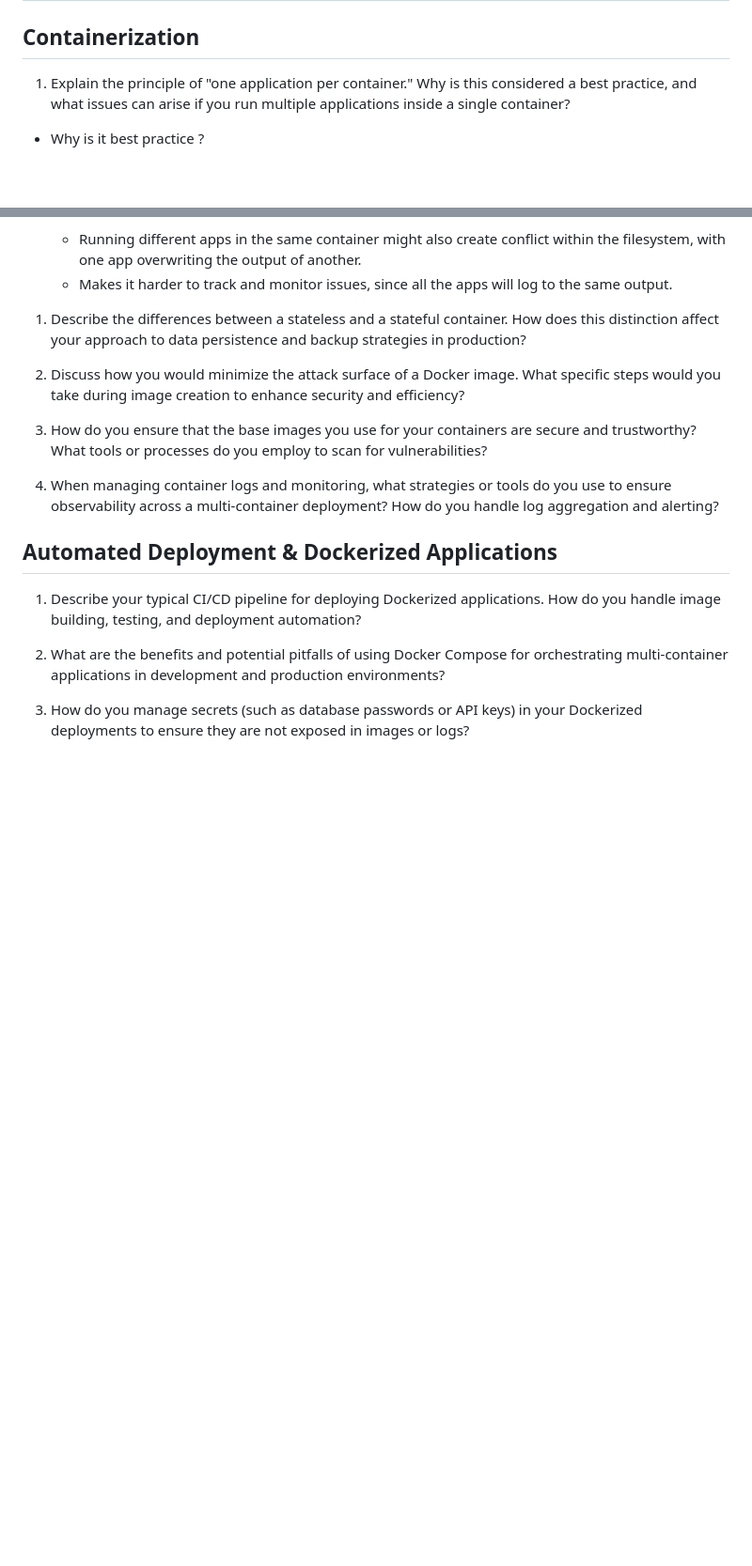
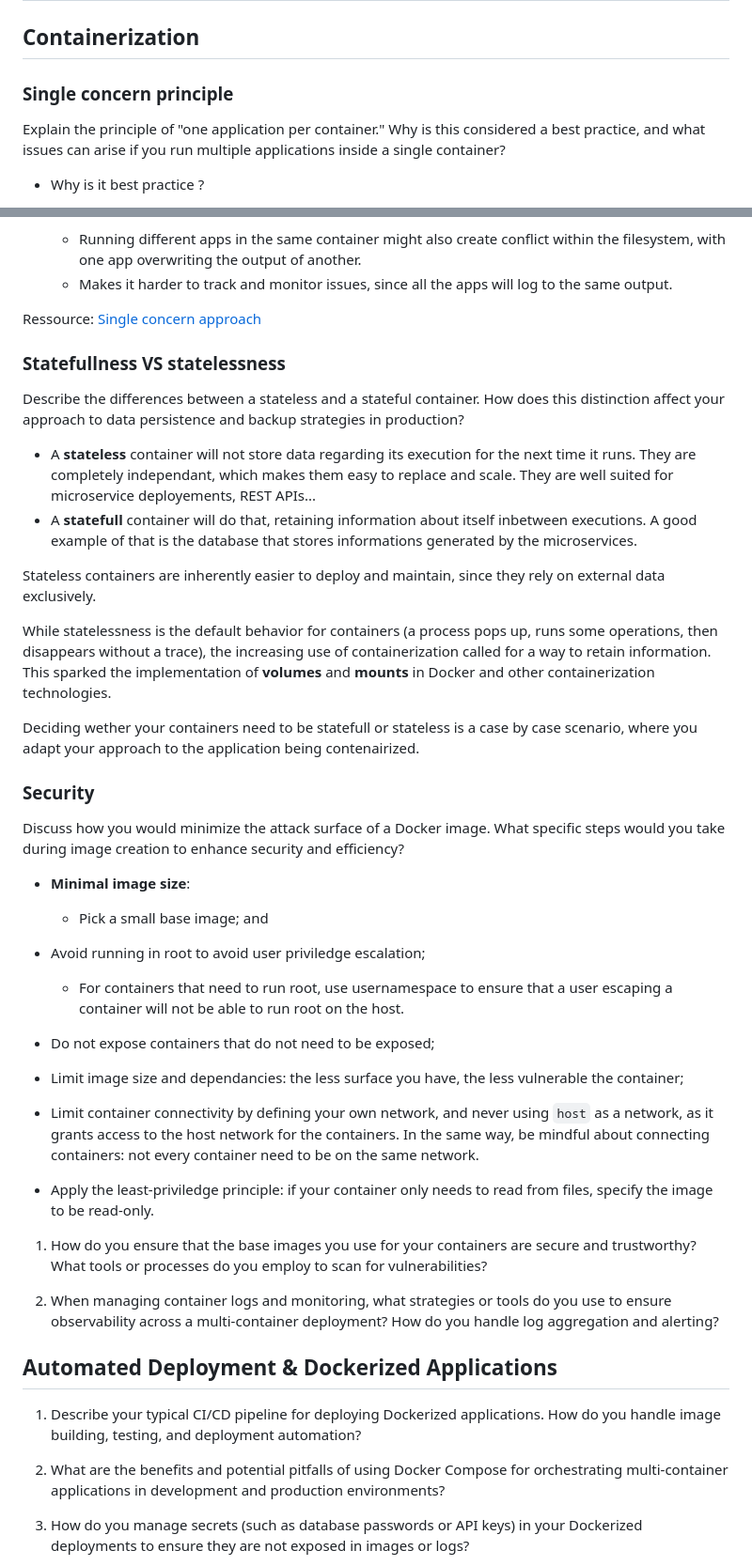
Before and after one commit to cdomet-d/inception, a Markdown page: .doc/ensuring-comprehension.md, 2 parts joined by grey strips. Shown: that part at 94% size. Drawn GitHub-style; blank space fills up the shorter version.

Commit message:
add: push to vogsphere

```diff
--- a/.doc/ensuring-comprehension.md
+++ b/.doc/ensuring-comprehension.md
@@ -2,7 +2,9 @@
 
 ## Containerization
 
-1) Explain the principle of "one application per container." Why is this considered a best practice, and what issues can arise if you run multiple applications inside a single container?
+### Single concern principle
+
+Explain the principle of "one application per container." Why is this considered a best practice, and what issues can arise if you run multiple applications inside a single container?
 
 - Why is it best practice ?
   - **Single concern:** each container is responsible for a single application and its dependancies and volume, which allows to limit incompatibilites and conflicts.
@@ -19,13 +21,38 @@
   - Running different apps in the same container might also create conflict within the filesystem, with one app overwriting the output of another.
   - Makes it harder to track and monitor issues, since all the apps will log to the same output.
 
-1) Describe the differences between a stateless and a stateful container. How does this distinction affect your approach to data persistence and backup strategies in production?
+Ressource: [Single concern approach](https://www.baeldung.com/ops/one-process-per-container#5-testing-and-debugging)
 
-2) Discuss how you would minimize the attack surface of a Docker image. What specific steps would you take during image creation to enhance security and efficiency?
+### Statefullness VS statelessness
 
-3) How do you ensure that the base images you use for your containers are secure and trustworthy? What tools or processes do you employ to scan for vulnerabilities?
+Describe the differences between a stateless and a stateful container. How does this distinction affect your approach to data persistence and backup strategies in production?
 
-4) When managing container logs and monitoring, what strategies or tools do you use to ensure observability across a multi-container deployment? How do you handle log aggregation and alerting?
+- A **stateless** container will not store data regarding its execution for the next time it runs. They are completely independant, which makes them easy to replace and scale. They are well suited for microservice deployements, REST APIs...
+- A **statefull** container will do that, retaining information about itself inbetween executions. A good example of that is the database that stores informations generated by the microservices.
+
+Stateless containers are inherently easier to deploy and maintain, since they rely on external data exclusively.
+
+While statelessness is the default behavior for containers (a process pops up, runs some operations, then disappears without a trace), the increasing use of containerization called for a way to retain information. This sparked the implementation of **volumes** and **mounts** in Docker and other containerization technologies.
+
+Deciding wether your containers need to be statefull or stateless is a case by case scenario, where you adapt your approach to the application being contenairized.
+
+### Security
+
+Discuss how you would minimize the attack surface of a Docker image. What specific steps would you take during image creation to enhance security and efficiency?
+
+- **Minimal image size**:
+  - Pick a small base image; and
+
+- Avoid running in root to avoid user priviledge escalation;
+  - For containers that need to run root, use usernamespace to ensure that a user escaping a container will not be able to run root on the host.
+- Do not expose containers that do not need to be exposed;
+- Limit image size and dependancies: the less surface you have, the less vulnerable the container;
+- Limit container connectivity by defining your own network, and never using `host` as a network, as it grants access to the host network for the containers. In the same way, be mindful about connecting containers: not every container need to be on the same network.
+- Apply the least-priviledge principle: if your container only needs to read from files, specify the image to be read-only.
+
+1) How do you ensure that the base images you use for your containers are secure and trustworthy? What tools or processes do you employ to scan for vulnerabilities?
+
+2) When managing container logs and monitoring, what strategies or tools do you use to ensure observability across a multi-container deployment? How do you handle log aggregation and alerting?
 
 ## Automated Deployment & Dockerized Applications
 
```
